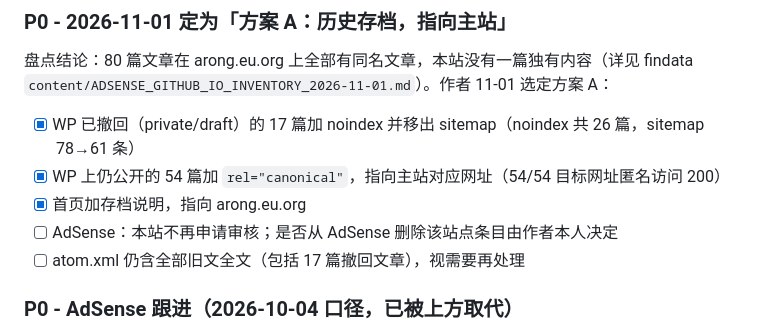
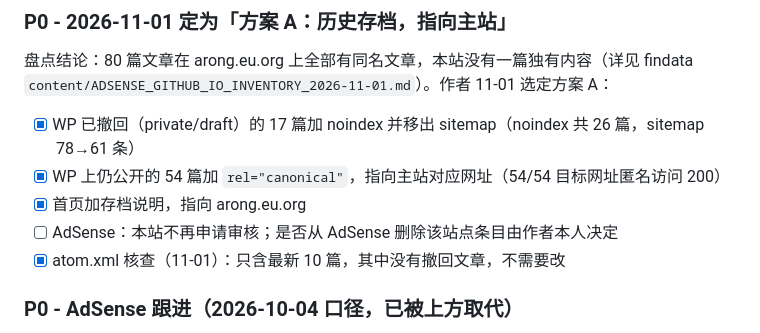
Before and after one commit to zhurong2020/zhurong2020.github.io, a Markdown page: TODO.md, the part around the change. Drawn GitHub-style.

Commit message:
docs(todo): atom.xml holds only latest 10 entries, none withdrawn
Co-Authored-By: Claude Opus 5.5 <noreply@anthropic.com>

```diff
--- a/TODO.md
+++ b/TODO.md
@@ -23,7 +23,7 @@
 - [x] WP 上仍公开的 54 篇加 `rel="canonical"`，指向主站对应网址（54/54 目标网址匿名访问 200）
 - [x] 首页加存档说明，指向 arong.eu.org
 - [ ] AdSense：本站不再申请审核；是否从 AdSense 删除该站点条目由作者本人决定
-- [ ] atom.xml 仍含全部旧文全文（包括 17 篇撤回文章），视需要再处理
+- [x] atom.xml 核查（11-01）：只含最新 10 篇，其中没有撤回文章，不需要改
 
 ### P0 - AdSense 跟进（2026-10-04 口径，已被上方取代）
 
```
